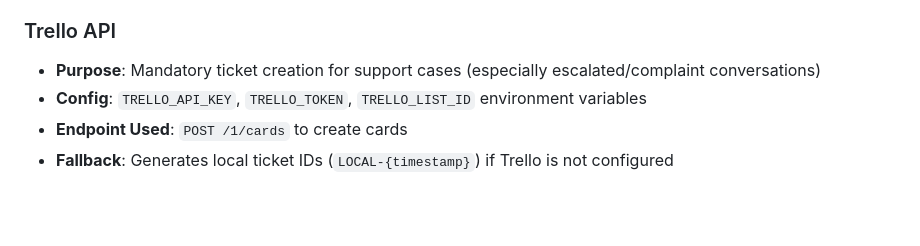
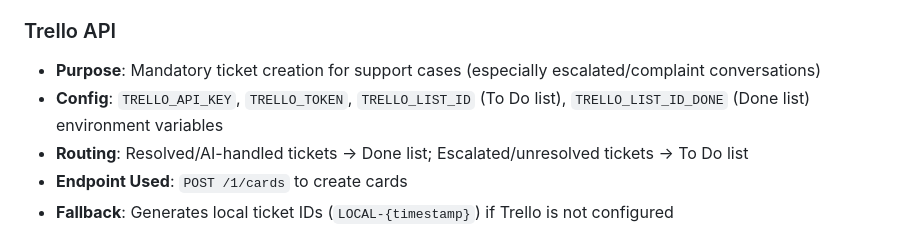
Before and after one commit to PranayGulhane/Mobile_assist, a Markdown page: replit.md, the part around the change. Drawn GitHub-style; blank space fills up the shorter version.

Commit message:
Improve sentiment detection and ticket routing for customer support
Update Trello configuration to include a 'Done' list ID and modify ticket routing logic to differentiate between resolved and escalated tickets, directing them to the appropriate Trello lists.

Replit-Commit-Author: Agent
Replit-Commit-Session-Id: 1af11a96-352e-4514-bd53-3c32e75a0020
Replit-Commit-Checkpoint-Type: full_checkpoint
Replit-Commit-Event-Id: e1f5a52b-b440-4b5d-8440-4474698d2010
Replit-Commit-Screenshot-Url: https://storage.googleapis.com/screenshot-production-us-central1/93d27d59-2009-44f2-b409-8c40612a14a9/1af11a96-352e-4514-bd53-3c32e75a0020/W25DBL0
Replit-Helium-Checkpoint-Created: true

```diff
--- a/replit.md
+++ b/replit.md
@@ -66,7 +66,8 @@ Preferred communication style: Simple, everyday language.
 
 ### Trello API
 - **Purpose**: Mandatory ticket creation for support cases (especially escalated/complaint conversations)
-- **Config**: `TRELLO_API_KEY`, `TRELLO_TOKEN`, `TRELLO_LIST_ID` environment variables
+- **Config**: `TRELLO_API_KEY`, `TRELLO_TOKEN`, `TRELLO_LIST_ID` (To Do list), `TRELLO_LIST_ID_DONE` (Done list) environment variables
+- **Routing**: Resolved/AI-handled tickets → Done list; Escalated/unresolved tickets → To Do list
 - **Endpoint Used**: `POST /1/cards` to create cards
 - **Fallback**: Generates local ticket IDs (`LOCAL-{timestamp}`) if Trello is not configured
 
```
